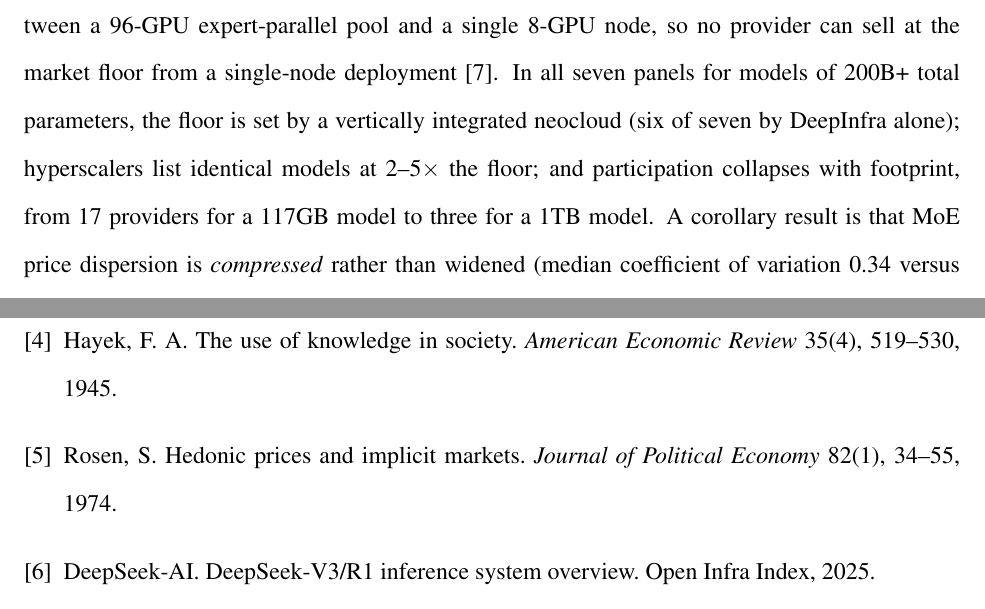
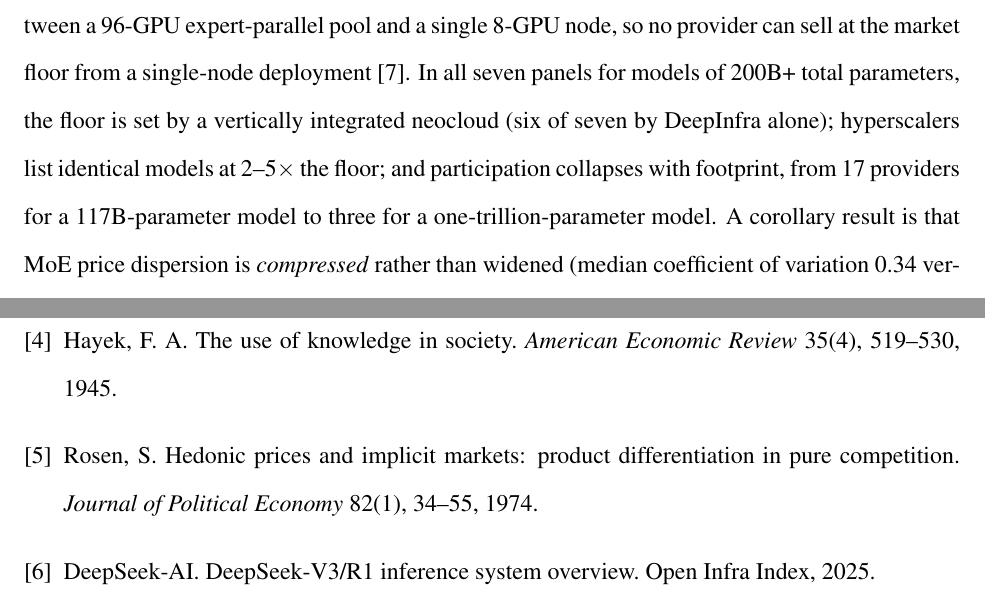
Before and after one commit to juntao/memory_is_the_price, a LaTeX document (wise2026_extended_abstract.tex): two parts of pages 3 and 5 of 5, joined at a grey line, cut so that both start at the same text. Compiled offline with pdfLaTeX.

Commit message:
Align WISE abstract with paper: participation by parameter count, full Rosen title
Co-Authored-By: Claude Fable 5 <noreply@anthropic.com>

```diff
--- a/wise2026_extended_abstract.tex
+++ b/wise2026_extended_abstract.tex
@@ -141,7 +141,8 @@ single-node deployment~\cite{lmsys}. In all seven panels for models of 200B+
 total parameters, the floor is set by a vertically integrated neocloud (six
 of seven by DeepInfra alone); hyperscalers list identical models at
 2--5$\times$ the floor; and participation collapses with footprint, from 17
-providers for a 117GB model to three for a 1TB model. A corollary result is
+providers for a 117B-parameter model to three for a one-trillion-parameter
+model. A corollary result is
 that MoE price dispersion is \emph{compressed} rather than widened (median
 coefficient of variation 0.34 versus 0.54 for dense): providers whose latent
 cost exceeds the competitive price do not list at all, so the observed prices
@@ -172,8 +173,9 @@ arXiv:2101.03961, 2021.
 which model is this API serving? ICLR 2025. arXiv:2410.20247.
 \bibitem{hayek} Hayek, F.~A. The use of knowledge in society. \emph{American
 Economic Review} 35(4), 519--530, 1945.
-\bibitem{rosen} Rosen, S. Hedonic prices and implicit markets. \emph{Journal
-of Political Economy} 82(1), 34--55, 1974.
+\bibitem{rosen} Rosen, S. Hedonic prices and implicit markets: product
+differentiation in pure competition. \emph{Journal of Political Economy}
+82(1), 34--55, 1974.
 \bibitem{deepseek} DeepSeek-AI. DeepSeek-V3/R1 inference system overview.
 Open Infra Index, 2025.
 \bibitem{lmsys} LMSYS. Deploying DeepSeek with PD disaggregation and
```
Also changed, not shown: wise2026_extended_abstract.pdf.
